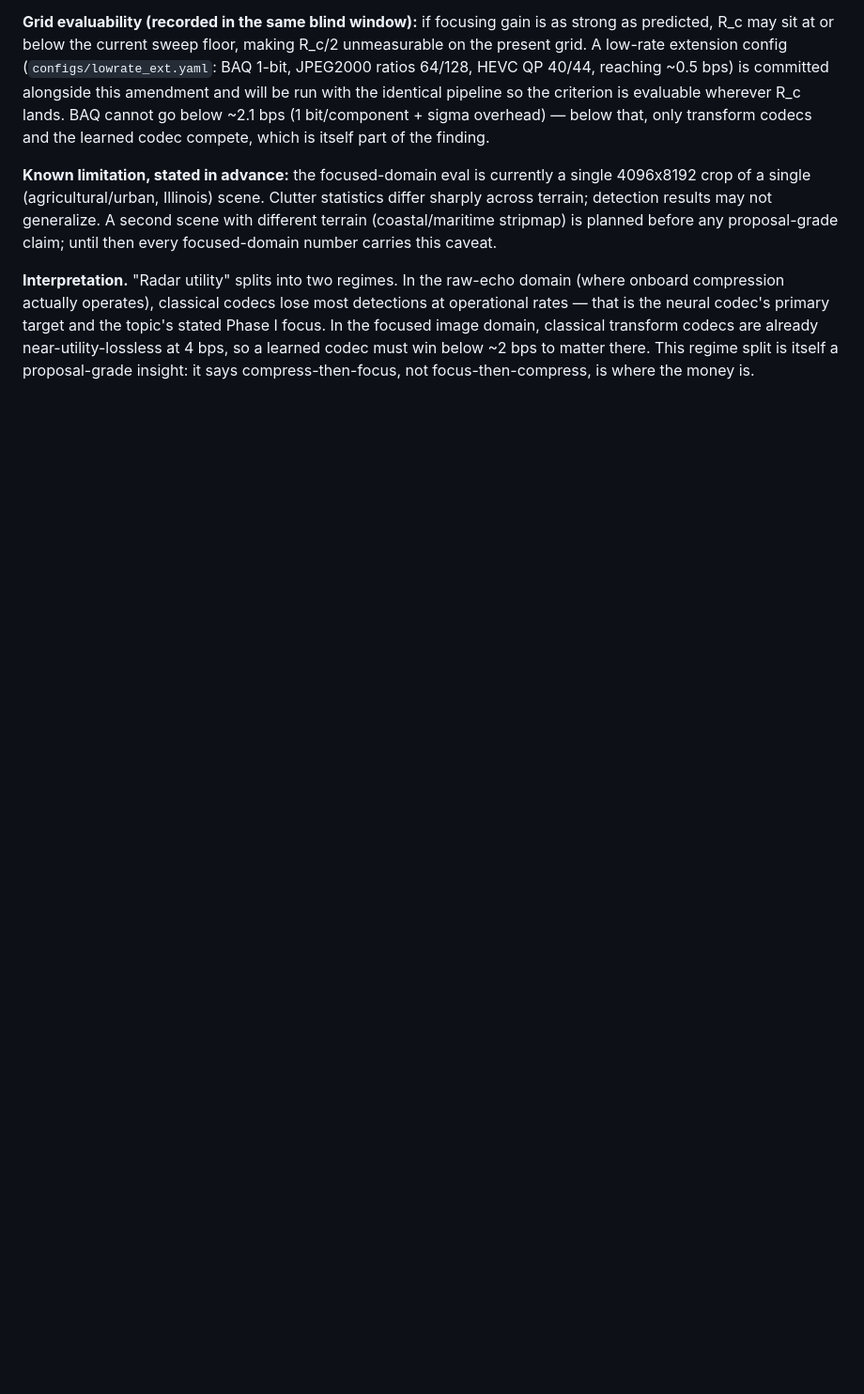
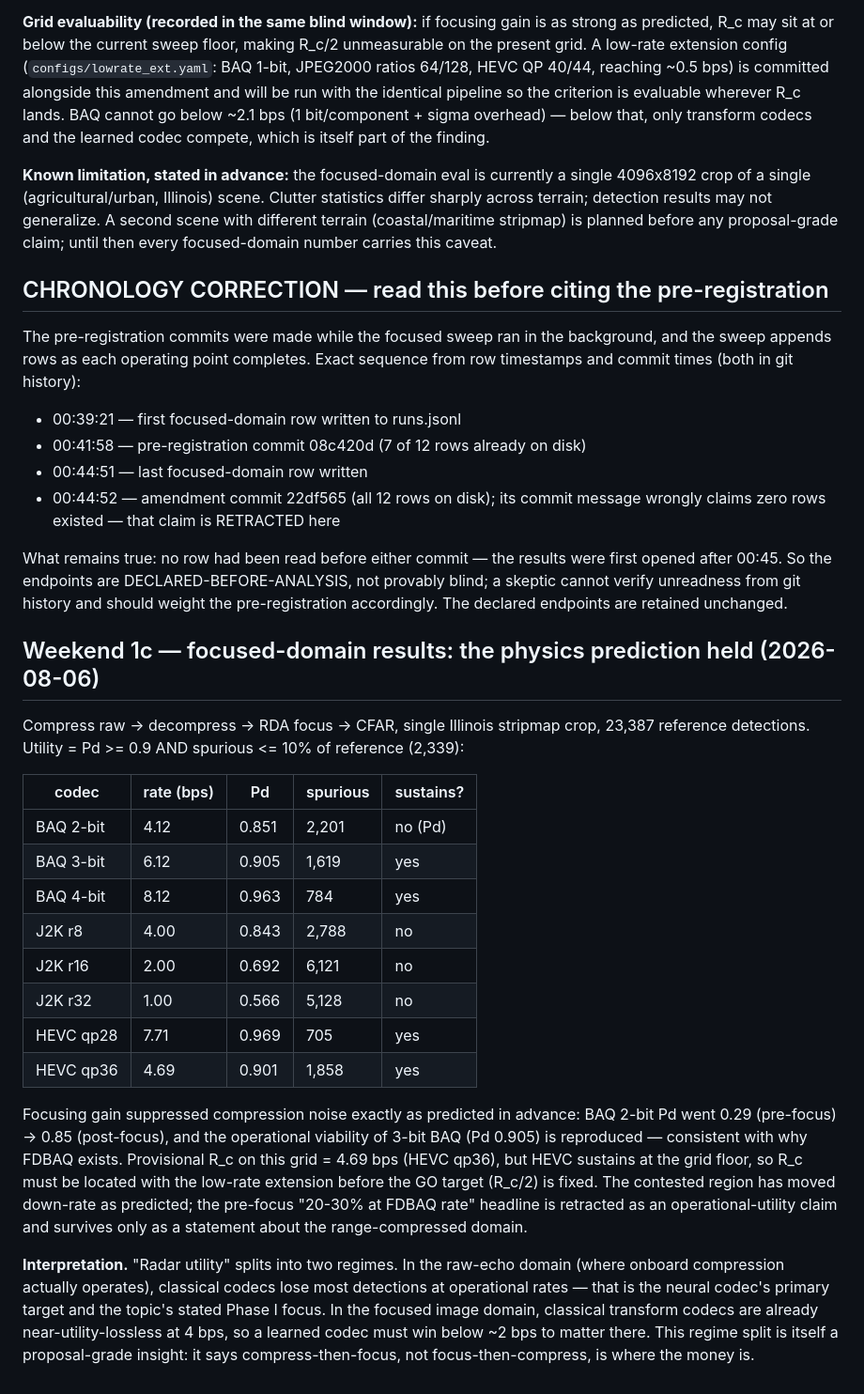
Before and after one commit to signalcurrent/radar-codec-eval, a Markdown page: reports/FINDINGS.md, the part around the change. Shown at 94% size. Rendered like a GitHub page; blank space fills up the shorter version.

Commit message:
Chronology correction + focused-domain results: physics prediction held
RETRACTION: amendment commit 79239bd's claim that zero focused rows existed
was wrong — rows were on disk (unread) during both pre-registration commits;
exact timestamps documented. Endpoints downgraded from provably-blind to
declared-before-analysis, retained unchanged.

RESULTS: focusing gain suppressed compression noise as predicted in advance.
BAQ 2-bit Pd 0.29 pre-focus -> 0.85 post-focus; 3-bit BAQ sustains utility
(Pd 0.905) exactly as FDBAQ's operational existence implies. Provisional
R_c = 4.69 bps (HEVC qp36) pending low-rate extension. Pre-focus headline
retracted as an operational claim.

Co-Authored-By: Claude Fable 5 <noreply@anthropic.com>

```diff
--- a/reports/FINDINGS.md
+++ b/reports/FINDINGS.md
@@ -117,6 +117,51 @@ generalize. A second scene with different terrain (coastal/maritime stripmap)
 is planned before any proposal-grade claim; until then every focused-domain
 number carries this caveat.
 
+## CHRONOLOGY CORRECTION — read this before citing the pre-registration
+
+The pre-registration commits were made while the focused sweep ran in the
+background, and the sweep appends rows as each operating point completes.
+Exact sequence from row timestamps and commit times (both in git history):
+
+- 00:39:21 — first focused-domain row written to runs.jsonl
+- 00:41:58 — pre-registration commit 08c420d (7 of 12 rows already on disk)
+- 00:44:51 — last focused-domain row written
+- 00:44:52 — amendment commit 22df565 (all 12 rows on disk); its commit
+  message wrongly claims zero rows existed — that claim is RETRACTED here
+
+What remains true: no row had been read before either commit — the results
+were first opened after 00:45. So the endpoints are DECLARED-BEFORE-ANALYSIS,
+not provably blind; a skeptic cannot verify unreadness from git history and
+should weight the pre-registration accordingly. The declared endpoints are
+retained unchanged.
+
+## Weekend 1c — focused-domain results: the physics prediction held (2026-08-06)
+
+Compress raw -> decompress -> RDA focus -> CFAR, single Illinois stripmap
+crop, 23,387 reference detections. Utility = Pd >= 0.9 AND spurious <= 10%
+of reference (2,339):
+
+| codec | rate (bps) | Pd | spurious | sustains? |
+|---|---|---|---|---|
+| BAQ 2-bit | 4.12 | 0.851 | 2,201 | no (Pd) |
+| BAQ 3-bit | 6.12 | 0.905 | 1,619 | yes |
+| BAQ 4-bit | 8.12 | 0.963 | 784 | yes |
+| J2K r8 | 4.00 | 0.843 | 2,788 | no |
+| J2K r16 | 2.00 | 0.692 | 6,121 | no |
+| J2K r32 | 1.00 | 0.566 | 5,128 | no |
+| HEVC qp28 | 7.71 | 0.969 | 705 | yes |
+| HEVC qp36 | 4.69 | 0.901 | 1,858 | yes |
+
+Focusing gain suppressed compression noise exactly as predicted in advance:
+BAQ 2-bit Pd went 0.29 (pre-focus) -> 0.85 (post-focus), and the operational
+viability of 3-bit BAQ (Pd 0.905) is reproduced — consistent with why
+FDBAQ exists. Provisional R_c on this grid = 4.69 bps (HEVC qp36), but HEVC
+sustains at the grid floor, so R_c must be located with the low-rate
+extension before the GO target (R_c/2) is fixed. The contested region has
+moved down-rate as predicted; the pre-focus "20-30% at FDBAQ rate" headline
+is retracted as an operational-utility claim and survives only as a
+statement about the range-compressed domain.
+
 **Interpretation.** "Radar utility" splits into two regimes. In the raw-echo
 domain (where onboard compression actually operates), classical codecs lose
 most detections at operational rates — that is the neural codec's primary
```
